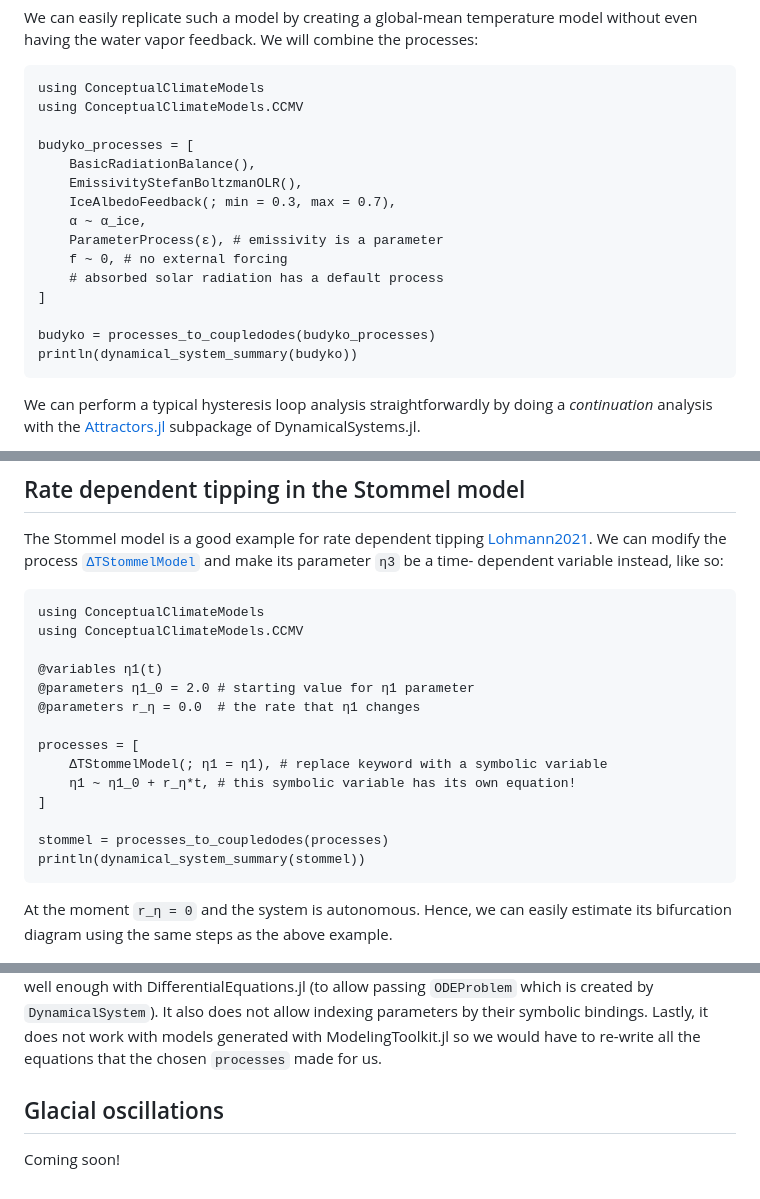
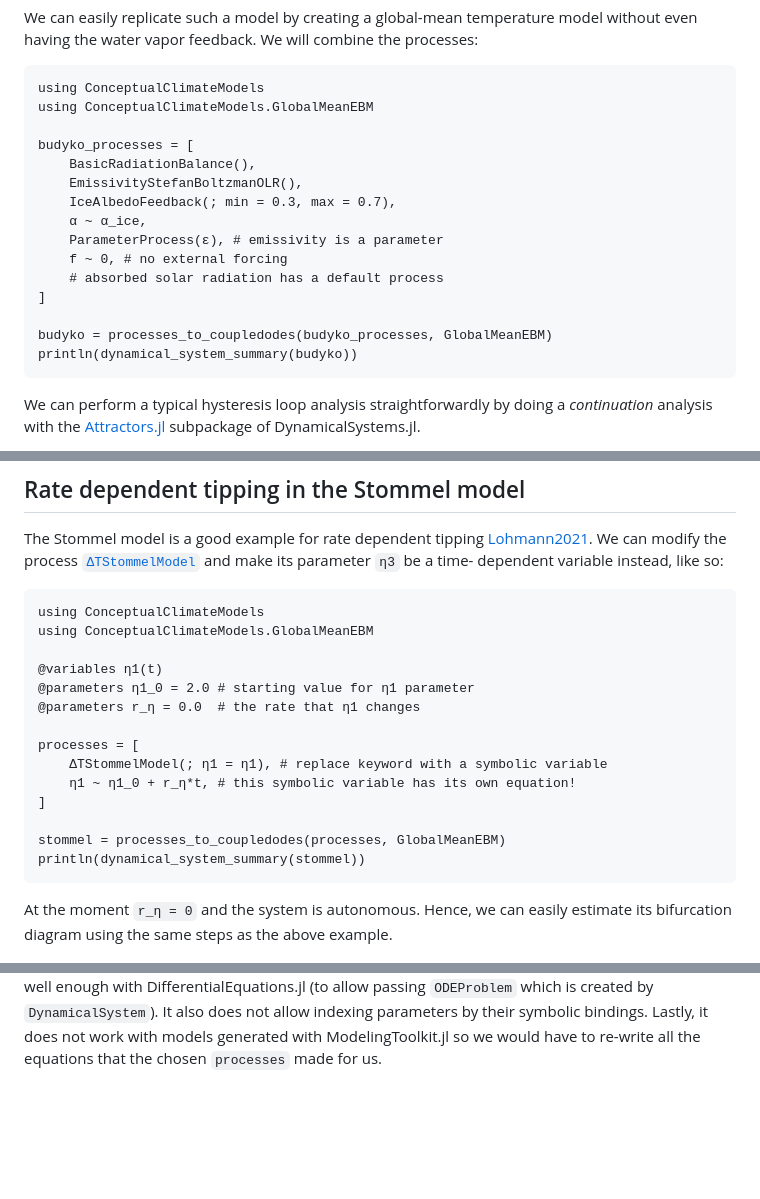
Before and after one commit to JuliaDynamics/ConceptualClimateModels.jl, a Markdown page: docs/src/examples.md, 3 parts joined by grey strips. GitHub-like rendering; blank space fills up the shorter version.

Commit message:
fix examples

````diff
--- a/docs/src/examples.md
+++ b/docs/src/examples.md
@@ -18,7 +18,7 @@ We will combine the processes:
 
 ```@example MAIN
 using ConceptualClimateModels
-using ConceptualClimateModels.CCMV
+using ConceptualClimateModels.GlobalMeanEBM
 
 budyko_processes = [
     BasicRadiationBalance(),
@@ -30,7 +30,7 @@ budyko_processes = [
     # absorbed solar radiation has a default process
 ]
 
-budyko = processes_to_coupledodes(budyko_processes)
+budyko = processes_to_coupledodes(budyko_processes, GlobalMeanEBM)
 println(dynamical_system_summary(budyko))
 ```
 
@@ -85,7 +85,7 @@ dependent variable instead, like so:
 
 ```@example MAIN
 using ConceptualClimateModels
-using ConceptualClimateModels.CCMV
+using ConceptualClimateModels.GlobalMeanEBM
 
 @variables η1(t)
 @parameters η1_0 = 2.0 # starting value for η1 parameter
@@ -96,7 +96,7 @@ processes = [
     η1 ~ η1_0 + r_η*t, # this symbolic variable has its own equation!
 ]
 
-stommel = processes_to_coupledodes(processes)
+stommel = processes_to_coupledodes(processes, GlobalMeanEBM)
 println(dynamical_system_summary(stommel))
 ```
 
@@ -166,7 +166,3 @@ DifferentialEquations.jl (to allow passing `ODEProblem` which is created by `Dyn
 It also does not allow indexing parameters by their symbolic bindings.
 Lastly, it does not work with models generated with ModelingToolkit.jl so we would
 have to re-write all the equations that the chosen `processes` made for us.
-
-## Glacial oscillations
-
-Coming soon!
````
Also changed, not shown: docs/src/tutorial.md (+1 -1 lines).
